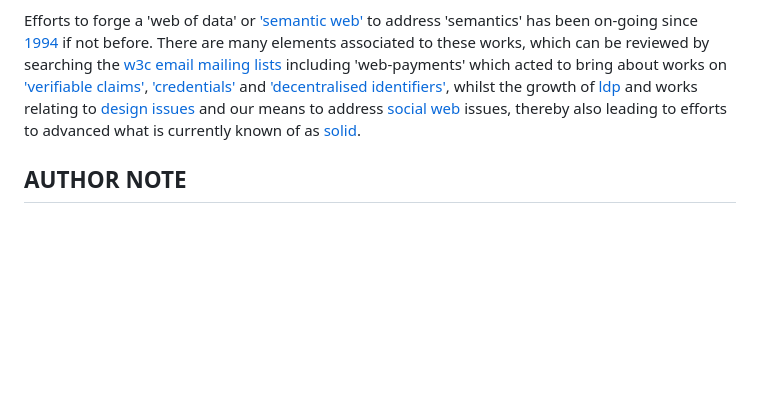
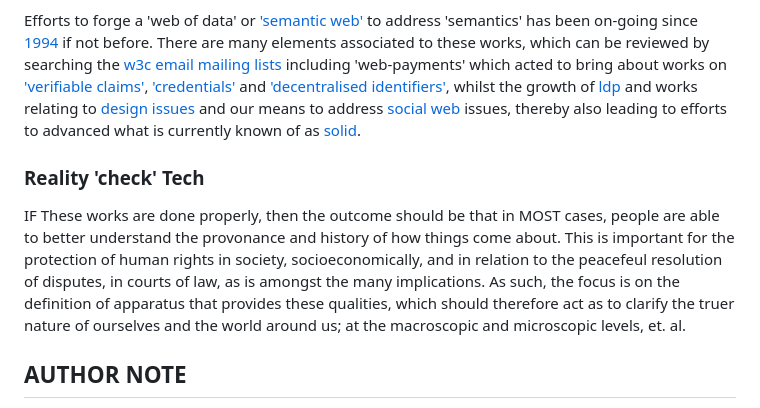
Before and after one commit to mediaprophet/init-draft-standards-wip, a Markdown page: README.md, the part around the change. Rendered like a GitHub page; blank space fills up the shorter version.

```diff
--- a/README.md
+++ b/README.md
@@ -227,5 +227,9 @@ The following projects are of particular note;
 
 Efforts to forge a 'web of data' or ['semantic web'](https://www.w3.org/2001/sw/wiki/Main_Page) to address 'semantics' has been on-going since [1994](https://www.youtube.com/watch?v=UkjyCPuTKPw) if not before.  There are many elements associated to these works, which can be reviewed by searching the [w3c email mailing lists](https://www.w3.org/Search/Mail/Public/search?indexes=Public&resultsperpage=100&sortby=date-asc) including 'web-payments' which acted to bring about works on ['verifiable claims'](https://w3c.github.io/vctf/), ['credentials'](https://www.w3.org/community/credentials/2014/08/06/call-for-participation-in-credentials-community-group/) and ['decentralised identifiers'](https://www.w3.org/TR/did-1.0/), whilst the growth of [ldp](https://www.w3.org/TR/ldp/) and works relating to [design issues](https://web.archive.org/web/*/https://www.w3.org/DesignIssues/) and our means to address [social web](https://www.youtube.com/watch?v=V7qOhjja7jM) issues, thereby also leading to efforts to advanced what is currently known of as [solid](https://www.w3.org/community/solid/).
 
+### Reality 'check' Tech
+
+IF These works are done properly, then the outcome should be that in MOST cases, people are able to better understand the provonance and history of how things come about. This is important for the protection of human rights in society, socioeconomically, and in relation to the peacefeul resolution of disputes, in courts of law, as is amongst the many implications.  As such, the focus is on the definition of apparatus that provides these qualities, which should therefore act as to clarify the truer nature of ourselves and the world around us; at the macroscopic and microscopic levels, et. al.
+
 ## AUTHOR NOTE
 Historical works have been undertaken in difficult circumstances.  In what was already difficult cirumstances, The ramifications of 'covid' and my choice not to support the global deployment of 'vaccine passports' has led to serious harm and impairment, including but no exclusive to significant harms via applied policies resulting in an inability to access otherwise necessary healthcare, associated with infection and chronic pain over years, whilst said to be 'on waiting lists' and/or similar.  As such, my ability to do better, has been impaired. Best efforts are being made, in difficult circumstances, whilst having managed to survive and improve to some-degree thereby enabling me to concentrate enough to do these works as illustrated.  Support, Humanitarianly focused expertise and resources are sought to assist with the development of these works towards 'fit for purpose' outcomes; whether or not, i continue to be able to do so to any degree and/or if at all.
```
